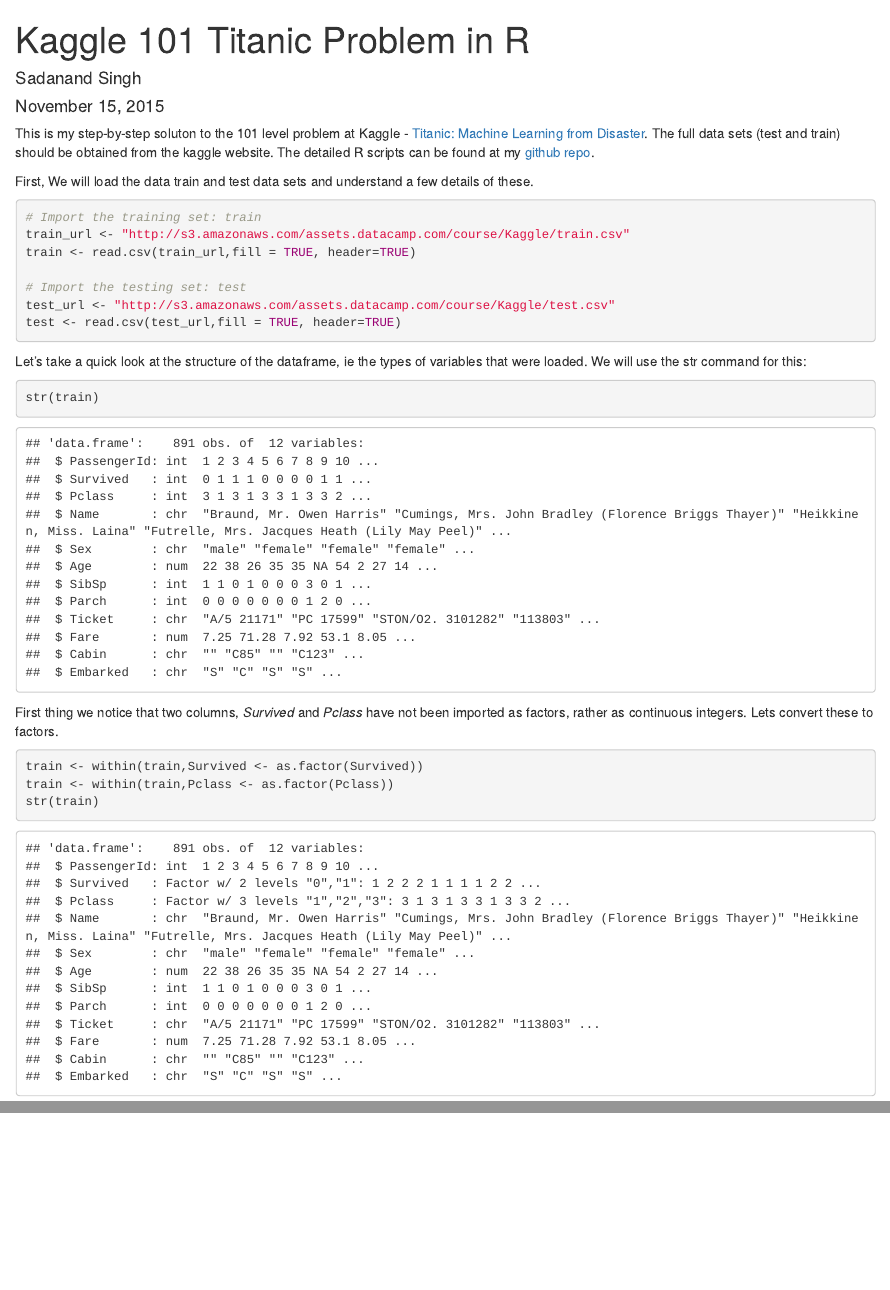
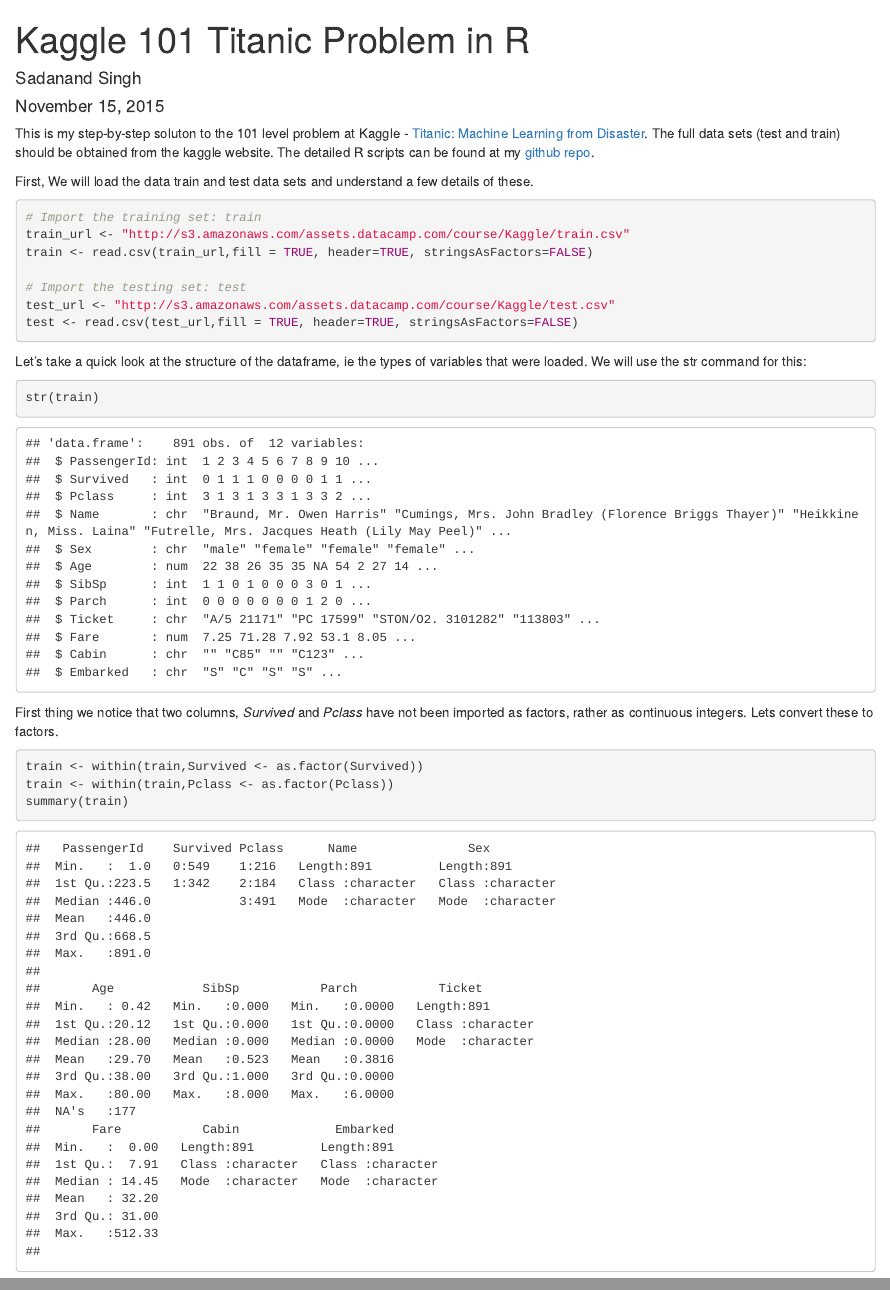
Before and after one commit to sadanand-singh/kaggle-titanic, an R Markdown document (Model-1-GroupByGender.Rmd): the page in a window 1100 px wide, from its top, and a second part further down, joined at a grey line. Rendered offline with R 4.5, knitr and Pandoc, with nearby package versions.

Commit message:
Updated to the latest version of first Model

````diff
--- a/Model-1-GroupByGender.Rmd
+++ b/Model-1-GroupByGender.Rmd
@@ -12,11 +12,11 @@ First, We will load the data train and test data sets and understand a few detai
 ```{r}
 # Import the training set: train
 train_url <- "http://s3.amazonaws.com/assets.datacamp.com/course/Kaggle/train.csv"
-train <- read.csv(train_url,fill = TRUE, header=TRUE)
+train <- read.csv(train_url,fill = TRUE, header=TRUE, stringsAsFactors=FALSE)
 
 # Import the testing set: test
 test_url <- "http://s3.amazonaws.com/assets.datacamp.com/course/Kaggle/test.csv"
-test <- read.csv(test_url,fill = TRUE, header=TRUE)
+test <- read.csv(test_url,fill = TRUE, header=TRUE, stringsAsFactors=FALSE)
 ```
 
 Let’s take a quick look at the structure of the dataframe, ie the types of variables that were loaded. We will use the str command for this:
@@ -30,5 +30,5 @@ First thing we notice that two columns, _Survived_ and _Pclass_ have not been im
 ```{R}
 train <- within(train,Survived <- as.factor(Survived))
 train <- within(train,Pclass <- as.factor(Pclass))
-str(train)
+summary(train)
 ```
````
